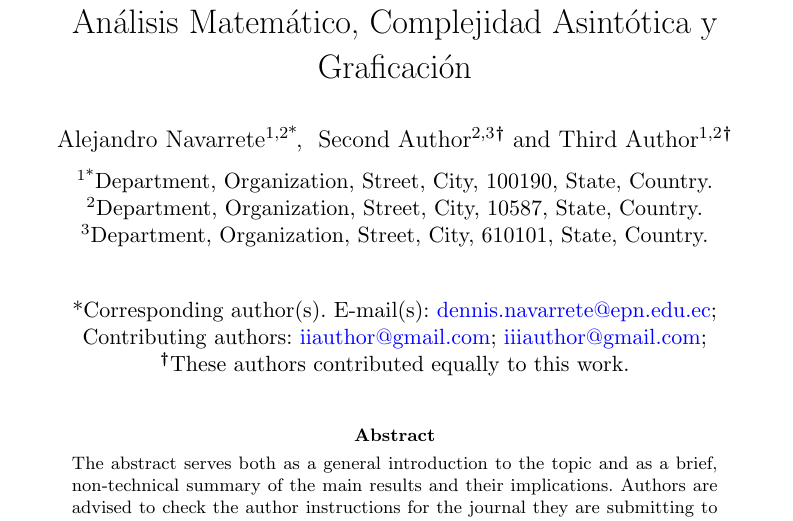
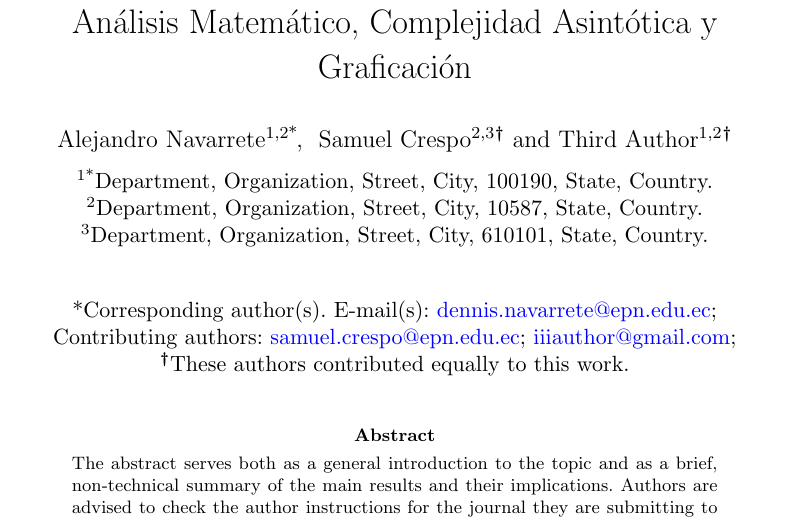
Before and after one commit to SamCrespo-1234/Taller_AP_1_-Analisis_Matematico_Complejidad_Asintotica_y_Graficacion_Grupo_02, a LaTeX paper (sn-article-template/sn-article.tex): part of page 1 of 5, cut so that both start at the same text. Compiled offline with pdfLaTeX.

Commit message:
Cambiosuwu

```diff
--- a/sn-article-template/sn-article.tex
+++ b/sn-article-template/sn-article.tex
@@ -103,7 +103,7 @@
 
 \author*[1,2]{\fnm{Alejandro} \sur{Navarrete}}\email{dennis.navarrete@epn.edu.ec}
 
-\author[2,3]{\fnm{Second} \sur{Author}}\email{iiauthor@gmail.com}
+\author[2,3]{\fnm{Samuel} \sur{Crespo}}\email{samuel.crespo@epn.edu.ec}
 \equalcont{These authors contributed equally to this work.}
 
 \author[1,2]{\fnm{Third} \sur{Author}}\email{iiiauthor@gmail.com}
```
